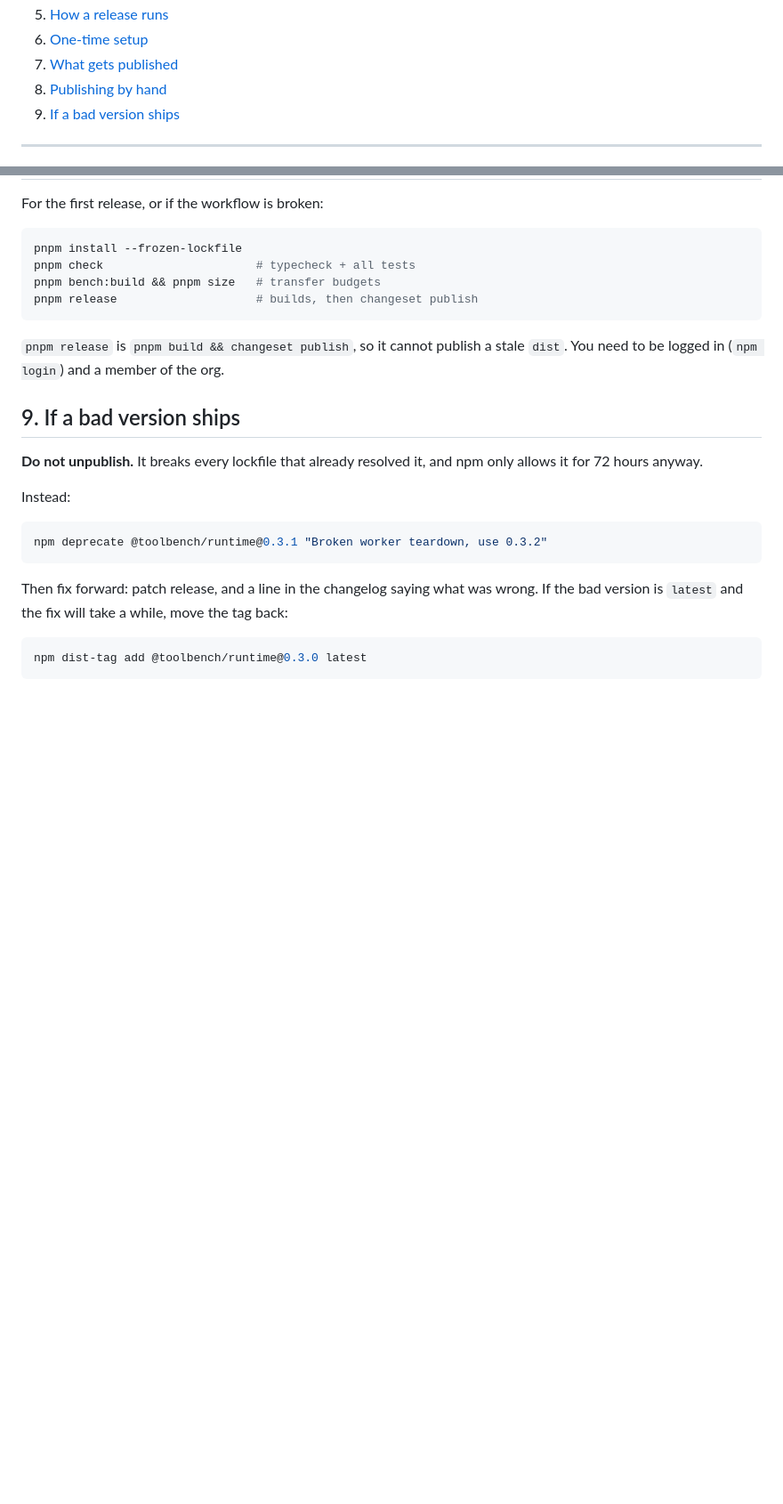
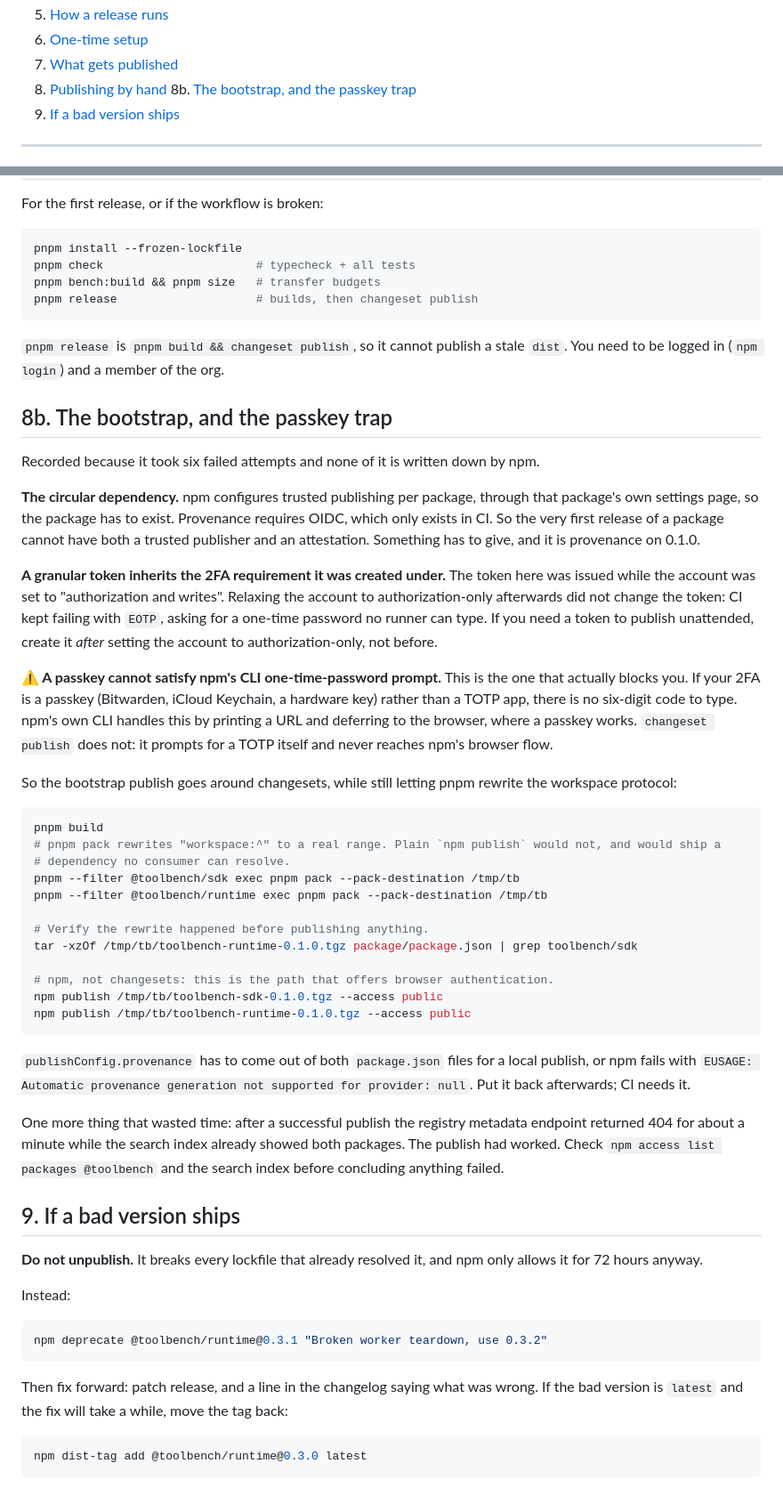
Before and after one commit to dyk1454683243-sudo/toolbench, a Markdown page: docs/releasing.md, 2 parts joined by grey strips. Shown at 89% size. Drawn GitHub-style; blank space fills up the shorter version.

Commit message:
docs: record the publish bootstrap, and restore the provenance flag (#24)
0.1.0 of both packages is on npm. It was published by hand, so the provenance
flag had to come out of both package.json files; this restores it, because CI
needs it for every release after this one.

SECURITY.md said a version without provenance should be treated as suspicious,
which 0.1.0 immediately contradicted. It now says why the first release of a
package cannot have an attestation: npm configures trusted publishing per
package, so the package must already exist, while provenance needs OIDC, which
only exists in CI. Nothing can satisfy both at once on a first publish.

Adds a bootstrap section to docs/releasing.md covering the three things that
cost six failed attempts, none of which npm documents:

A granular token inherits the 2FA requirement in force when it was created.
Relaxing the account afterwards does not change the token, so CI kept failing
with EOTP asking for a code no runner can type.

A passkey cannot answer npm's CLI one-time-password prompt, because there is no
six-digit code to produce. npm's own CLI defers to the browser where a passkey
works; changeset publish prompts for a TOTP itself and never gets there. So the
bootstrap has to go around changesets, while still using pnpm pack so the
workspace:^ dependency is rewritten to a real range.

And a false alarm worth knowing: the registry metadata endpoint 404s for about a
minute after a successful publish while the search index already lists the
package. Check npm access list packages before concluding a publish failed.

Co-authored-by: Ahmed Elmalt <6933715+eknowledger@users.noreply.github.com>

````diff
--- a/docs/releasing.md
+++ b/docs/releasing.md
@@ -12,6 +12,7 @@ How versions are decided, how a release happens, and the one-time setup it needs
 6. [One-time setup](#6-one-time-setup)
 7. [What gets published](#7-what-gets-published)
 8. [Publishing by hand](#8-publishing-by-hand)
+8b. [The bootstrap, and the passkey trap](#8b-the-bootstrap-and-the-passkey-trap)
 9. [If a bad version ships](#9-if-a-bad-version-ships)
 
 ---
@@ -222,6 +223,52 @@ pnpm release                    # builds, then changeset publish
 `pnpm release` is `pnpm build && changeset publish`, so it cannot publish a stale `dist`. You need to be
 logged in (`npm login`) and a member of the org.
 
+## 8b. The bootstrap, and the passkey trap
+
+Recorded because it took six failed attempts and none of it is written down by npm.
+
+**The circular dependency.** npm configures trusted publishing per package, through that package's own
+settings page, so the package has to exist. Provenance requires OIDC, which only exists in CI. So the
+very first release of a package cannot have both a trusted publisher and an attestation. Something has to
+give, and it is provenance on 0.1.0.
+
+**A granular token inherits the 2FA requirement it was created under.** The token here was issued while
+the account was set to "authorization and writes". Relaxing the account to authorization-only afterwards
+did not change the token: CI kept failing with `EOTP`, asking for a one-time password no runner can
+type. If you need a token to publish unattended, create it *after* setting the account to
+authorization-only, not before.
+
+**⚠️ A passkey cannot satisfy npm's CLI one-time-password prompt.** This is the one that actually blocks
+you. If your 2FA is a passkey (Bitwarden, iCloud Keychain, a hardware key) rather than a TOTP app, there
+is no six-digit code to type. npm's own CLI handles this by printing a URL and deferring to the browser,
+where a passkey works. `changeset publish` does not: it prompts for a TOTP itself and never reaches
+npm's browser flow.
+
+So the bootstrap publish goes around changesets, while still letting pnpm rewrite the workspace protocol:
+
+```sh
+pnpm build
+# pnpm pack rewrites "workspace:^" to a real range. Plain `npm publish` would not, and would ship a
+# dependency no consumer can resolve.
+pnpm --filter @toolbench/sdk exec pnpm pack --pack-destination /tmp/tb
+pnpm --filter @toolbench/runtime exec pnpm pack --pack-destination /tmp/tb
+
+# Verify the rewrite happened before publishing anything.
+tar -xzOf /tmp/tb/toolbench-runtime-0.1.0.tgz package/package.json | grep toolbench/sdk
+
+# npm, not changesets: this is the path that offers browser authentication.
+npm publish /tmp/tb/toolbench-sdk-0.1.0.tgz --access public
+npm publish /tmp/tb/toolbench-runtime-0.1.0.tgz --access public
+```
+
+`publishConfig.provenance` has to come out of both `package.json` files for a local publish, or npm
+fails with `EUSAGE: Automatic provenance generation not supported for provider: null`. Put it back
+afterwards; CI needs it.
+
+One more thing that wasted time: after a successful publish the registry metadata endpoint returned 404
+for about a minute while the search index already showed both packages. The publish had worked. Check
+`npm access list packages @toolbench` and the search index before concluding anything failed.
+
 ## 9. If a bad version ships
 
 **Do not unpublish.** It breaks every lockfile that already resolved it, and npm only allows it for 72
````
Also changed, not shown: SECURITY.md (+6 -2 lines).
